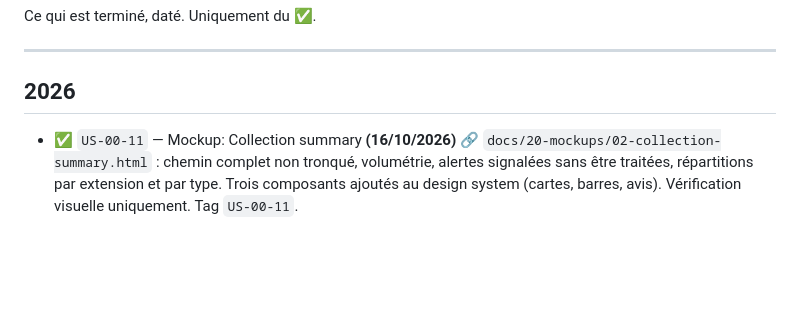
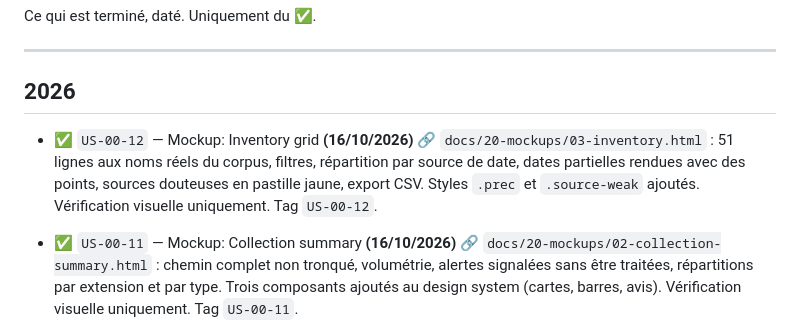
Before and after one commit to Squallygator/yait, a Markdown page: Work/history.md, the part around the change. Drawn GitHub-style; blank space fills up the shorter version.

Commit message:
docs(work): close out US-00-12
Co-Authored-By: Claude Sonnet 5.5 <noreply@anthropic.com>

```diff
--- a/Work/history.md
+++ b/Work/history.md
@@ -5,6 +5,11 @@ Ce qui est terminé, daté. Uniquement du ✅.
 ---
 
 ## 2026
+
+- ✅ `US-00-12` — Mockup: Inventory grid **(16/10/2026)** [🔗](F00-specs-corpus-and-pretotype/Plan/US-00-12-screen-inventory.md)
+  `docs/20-mockups/03-inventory.html` : 51 lignes aux noms réels du corpus, filtres, répartition par
+  source de date, dates partielles rendues avec des points, sources douteuses en pastille jaune,
+  export CSV. Styles `.prec` et `.source-weak` ajoutés. Vérification visuelle uniquement. Tag `US-00-12`.
 
 - ✅ `US-00-11` — Mockup: Collection summary **(16/10/2026)** [🔗](F00-specs-corpus-and-pretotype/Plan/US-00-11-screen-collection-summary.md)
   `docs/20-mockups/02-collection-summary.html` : chemin complet non tronqué, volumétrie, alertes
```
Also changed, not shown: Work/todo.md (+1 -1 lines), 1 other file.
